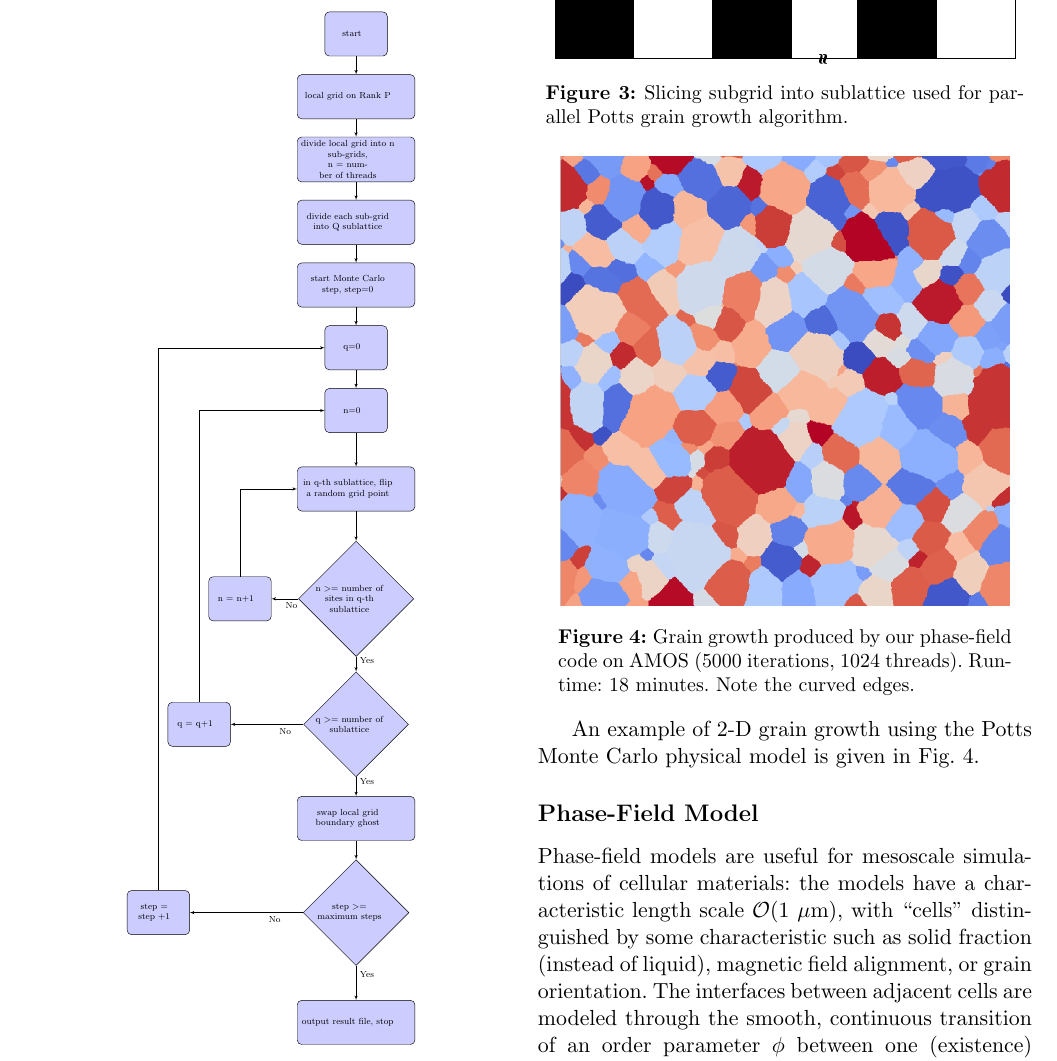
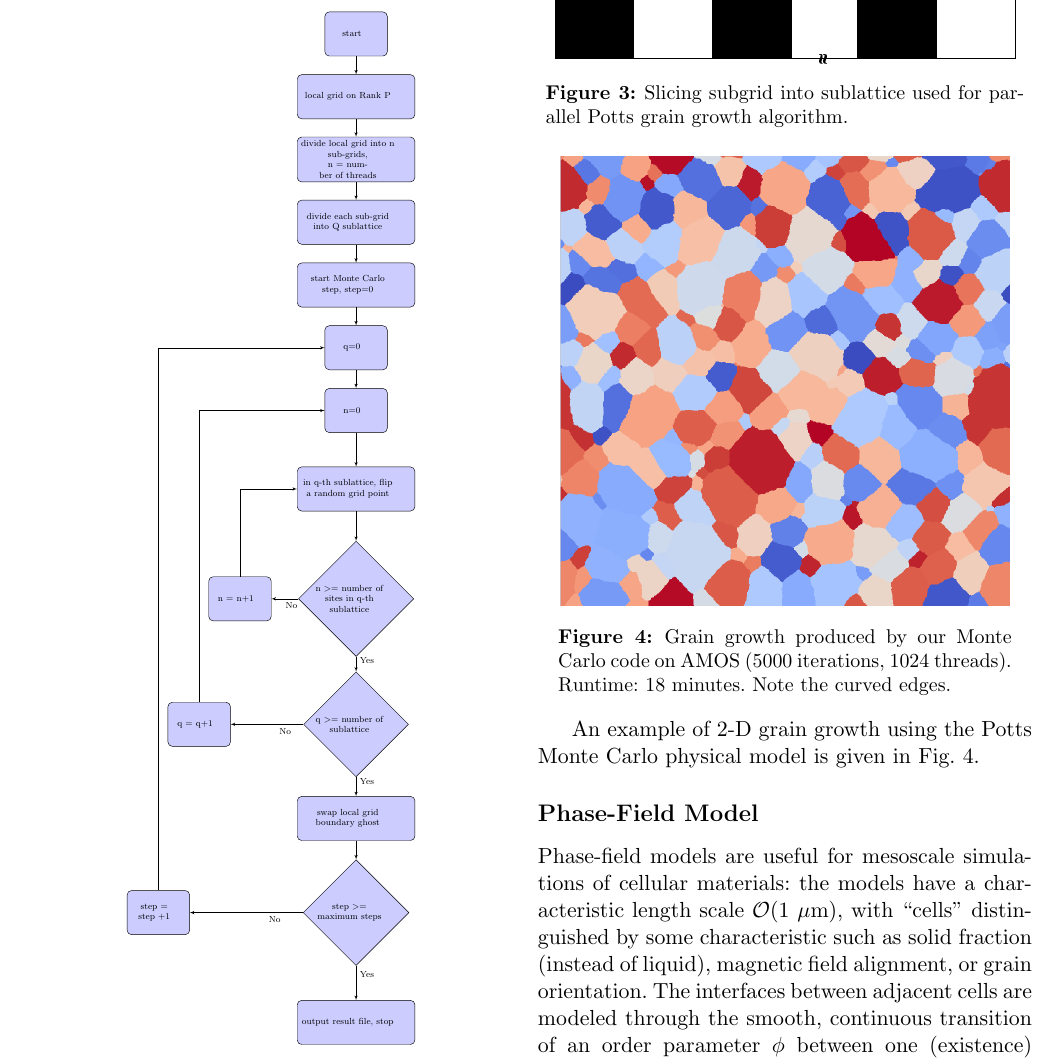
Before and after one commit to tkphd/PPCproject, a LaTeX paper (doc/CSCI6360_Group_Project.tex): part of page 4 of 11, cut so that both start at the same text. Compiled offline with pdfLaTeX.

Commit message:
update readme for MC

```diff
--- a/doc/CSCI6360_Group_Project.tex
+++ b/doc/CSCI6360_Group_Project.tex
@@ -236,7 +236,7 @@ This algorithm is not embarassingly parallel for the following aspects:\\
 
 \begin{center}\begin{minipage}{0.45\textwidth}\centering
   \includegraphics[width=\textwidth]{img/graingrowth-mc}
-  \captionof{figure}{Grain growth produced by our phase-field code on AMOS ($5000$ iterations, $1024$ threads). Runtime: 18 minutes. Note the curved edges.\label{fig:voroggmc}}
+  \captionof{figure}{Grain growth produced by our Monte Carlo code on AMOS ($5000$ iterations, $1024$ threads). Runtime: 18 minutes. Note the curved edges.\label{fig:voroggmc}}
 \end{minipage}\end{center}
 
 An example of 2-D grain growth using the Potts Monte Carlo physical model is given in Fig.~\ref{fig:voroggmc}.
```
Also changed, not shown: README.md.
